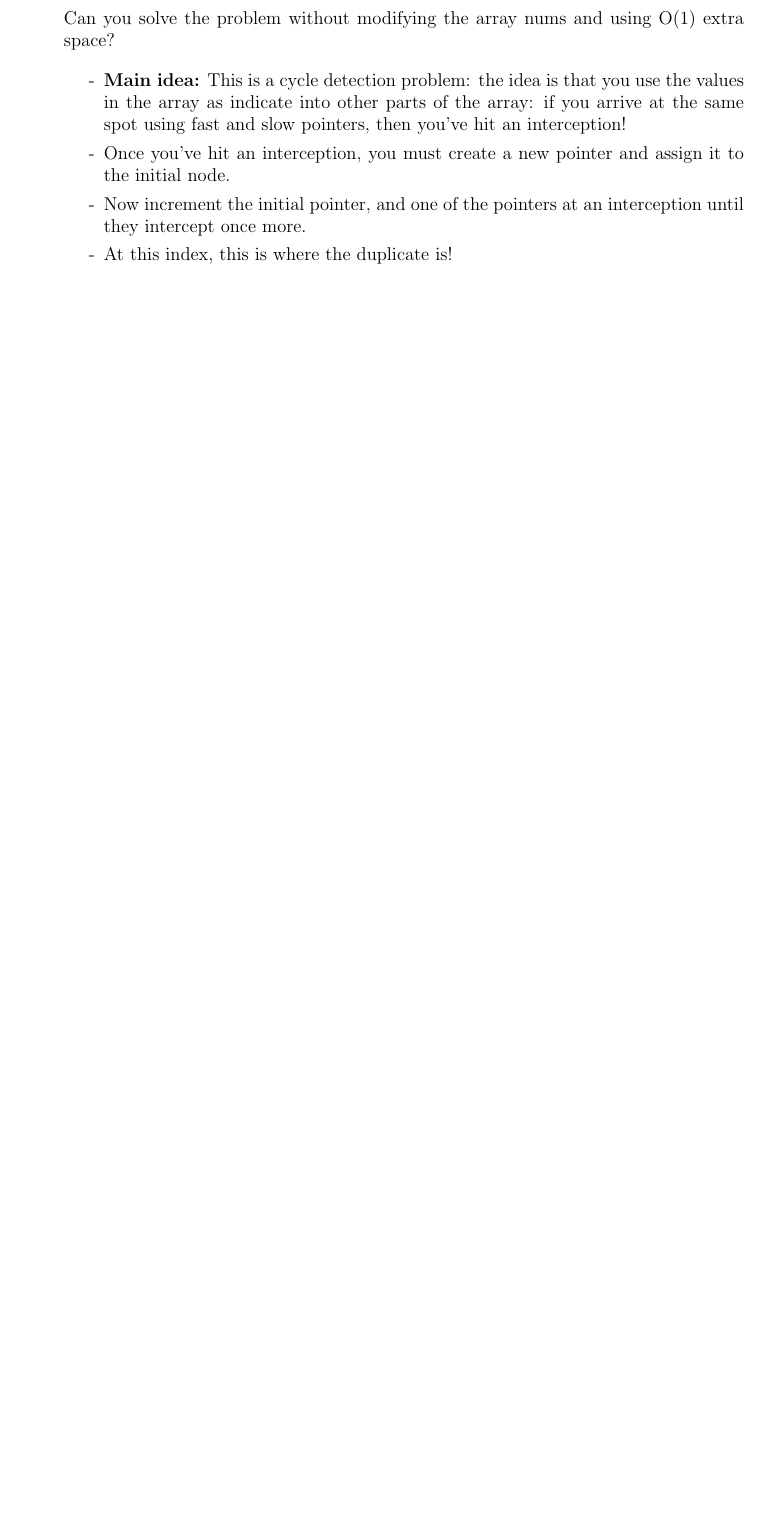
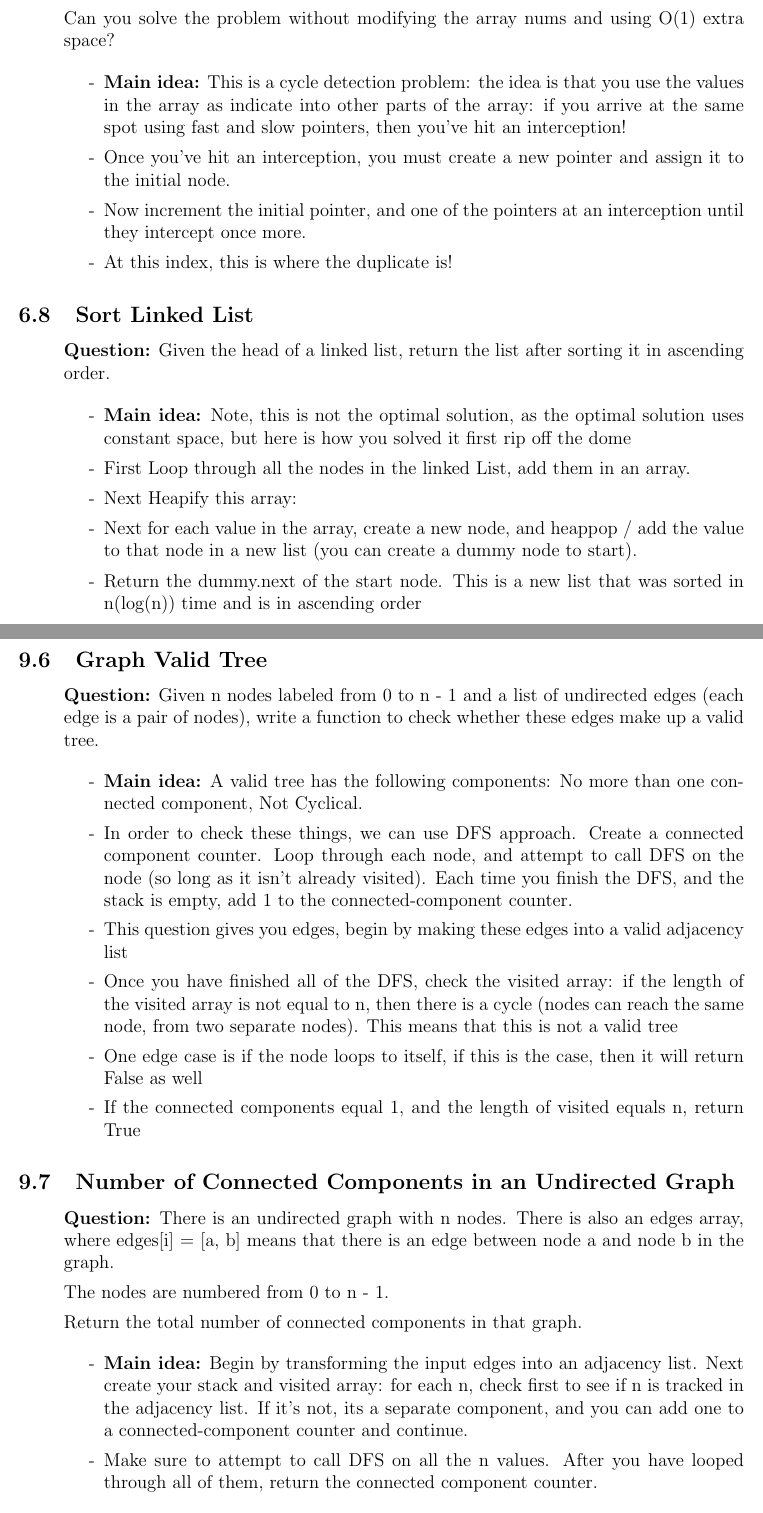
Before and after one commit to SebPuchi/LC100, a LaTeX document (notex.tex): part of page 19 of 39 before the commit and two parts of pages 19 and 31 of 40 after it, the two joined at a grey line, cut so that both start at the same text, the shorter picture padded with empty space. Compiled offline with pdfLaTeX.

Commit message:
notex update

```diff
--- a/notex.tex
+++ b/notex.tex
@@ -640,6 +640,23 @@ Can you solve the problem without modifying the array nums and using O(1) extra
 \end{enumerate}
 
 
+\subsection{Sort Linked List}
+\begin{enumerate}
+  \item[] \textbf{Question:} Given the head of a linked list, return the list after sorting it in ascending order.
+
+
+    \begin{enumerate}
+      \item[-] \textbf{Main idea:} Note, this is not the optimal solution, as the optimal solution uses constant space, but here is how you solved it first rip off the dome
+      \item[-] First Loop through all the nodes in the linked List, add them in an array.
+      \item[-] Next Heapify this array:
+      \item[-] Next for each value in the array, create a new node, and heappop / add the value to that node in a new list (you can create a dummy node to start).
+      \item[-] Return the dummy.next of the start node. This is a new list that was sorted in n(log(n)) time and is in ascending order
+
+    \end{enumerate}
+\end{enumerate}
+
+
+
 
 
 \section{Trees}
@@ -1051,6 +1068,34 @@ Find all cells where water can flow from that cell to both the Pacific and Atlan
 \end{enumerate}
 
 
+\subsection{Graph Valid Tree}
+\begin{enumerate}
+  \item[] \textbf{Question:} Given n nodes labeled from 0 to n - 1 and a list of undirected edges (each edge is a pair of nodes), write a function to check whether these edges make up a valid tree.
+
+    \begin{enumerate}
+      \item[-] \textbf{Main idea:} A valid tree has the following components: No more than one connected component, Not Cyclical.
+      \item[-] In order to check these things, we can use DFS approach. Create a connected component counter. Loop through each node, and attempt to call DFS on the node (so long as it isn't already visited). Each time you finish the DFS, and the stack is empty, add 1 to the connected-component counter.
+      \item[-] This question gives you edges, begin by making these edges into a valid adjacency list
+      \item[-] Once you have finished all of the DFS, check the visited array: if the length of the visited array is not equal to n, then there is a cycle (nodes can reach the same node, from two separate nodes). This means that this is not a valid tree
+      \item[-] One edge case is if the node loops to itself, if this is the case, then it will return False as well
+      \item[-] If the connected components equal 1, and the length of visited equals n, return True
+    \end{enumerate}
+\end{enumerate}
+
+
+\subsection{Number of Connected Components in an Undirected Graph}
+\begin{enumerate}
+  \item[] \textbf{Question:} There is an undirected graph with n nodes. There is also an edges array, where edges[i] = [a, b] means that there is an edge between node a and node b in the graph.
+
+The nodes are numbered from 0 to n - 1.
+
+Return the total number of connected components in that graph.
+
+    \begin{enumerate}
+      \item[-] \textbf{Main idea:} Begin by transforming the input edges into an adjacency list. Next create your stack and visited array: for each n, check first to see if n is tracked in the adjacency list. If it's not, its a separate component, and you can add one to a connected-component counter and continue.
+      \item[-] Make sure to attempt to call DFS on all the n values. After you have looped through all of them, return the connected component counter.
+    \end{enumerate}
+\end{enumerate}
 
 
 
```
Also changed, not shown: notex.pdf, notex.tex (2 more changed lines).
